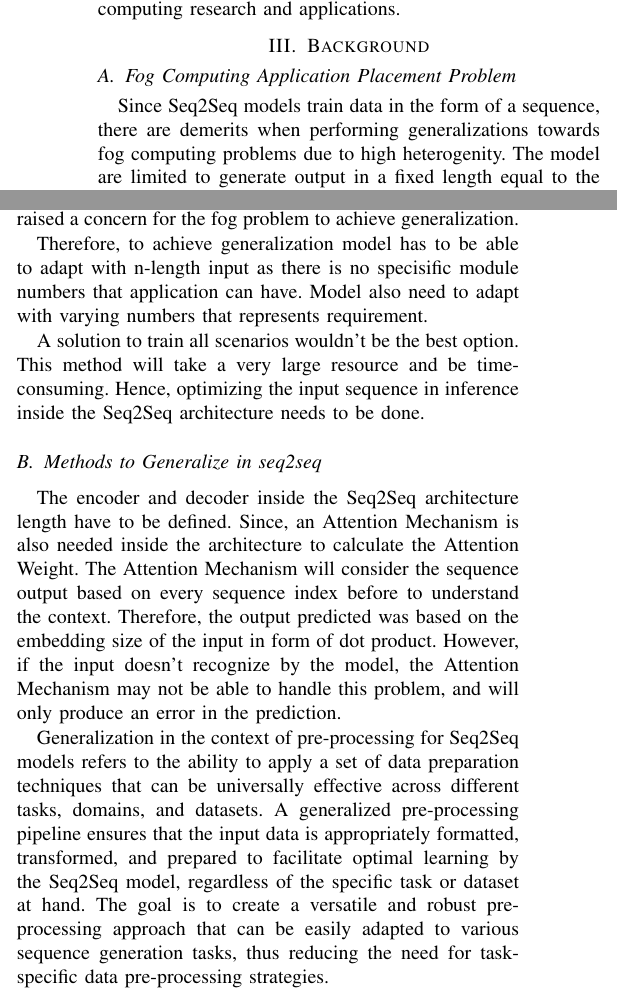
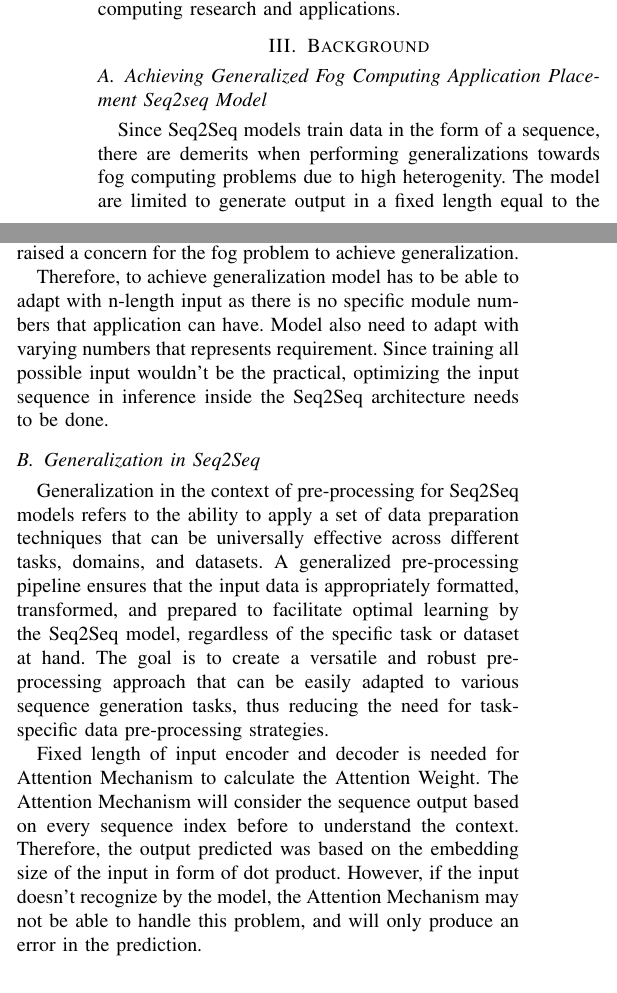
Before and after one commit to moses-kun/GeneralizationExploration, a LaTeX paper (conference_101719.tex): two parts of the columns of page 2 of 6, joined at a grey line, cut so that both start at the same text. Compiled offline with pdfLaTeX; a missing font is replaced by an installed copy or a similar font; a LaTeX package or settings file that is missing is left out.

Commit message:
cek again brother

```diff
--- a/conference_101719.tex
+++ b/conference_101719.tex
@@ -109,21 +109,21 @@ Therefore, exploring the generalization of Seq2Seq models for the fog applicatio
 
 \section{Background}
 
-\subsection{Fog Computing Application Placement Problem}
+\subsection{Achieving Generalized Fog Computing Application Placement Seq2seq Model}
 
 Since Seq2Seq models train data in the form of a sequence, there are demerits when performing generalizations towards fog computing problems due to high heterogenity. The model are limited to generate output in a fixed length equal to the input. Input and output size is defined by the dataset length. Hence, if the input length is exceed the dataset defined length, an error would occur.
 
 Moreover, in the fog computing application placement problem, the dataset is mostly integer type instead of string type. This cause a different dot product produce by the model. The embedding output from the data wouldn't be the same as machine translation, or any other natural language task. This raised a concern for the fog problem to achieve generalization.
 
-Therefore, to achieve generalization model has to be able to adapt with n-length input as there is no specisific module numbers that application can have. Model also need to adapt with varying numbers that represents requirement.
+Therefore, to achieve generalization model has to be able to adapt with n-length input as there is no specific module numbers that application can have. Model also need to adapt with varying numbers that represents requirement. Since training all possible input wouldn't be the practical, optimizing the input sequence in inference inside the Seq2Seq architecture needs to be done.
 
-A solution to train all scenarios wouldn't be the best option. This method will take a very large resource and be time-consuming. Hence, optimizing the input sequence in inference inside the Seq2Seq architecture needs to be done.
-
-\subsection{Methods to Generalize in seq2seq}
-
-The encoder and decoder inside the Seq2Seq architecture length have to be defined. Since, an Attention Mechanism is also needed inside the architecture to calculate the Attention Weight. The Attention Mechanism will consider the sequence output based on every sequence index before to understand the context. Therefore, the output predicted was based on the embedding size of the input in form of dot product. However, if the input doesn't recognize by the model, the Attention Mechanism may not be able to handle this problem, and will only produce an error in the prediction.
+\subsection{Generalization in Seq2Seq}
 
 Generalization in the context of pre-processing for Seq2Seq models refers to the ability to apply a set of data preparation techniques that can be universally effective across different tasks, domains, and datasets. A generalized pre-processing pipeline ensures that the input data is appropriately formatted, transformed, and prepared to facilitate optimal learning by the Seq2Seq model, regardless of the specific task or dataset at hand. The goal is to create a versatile and robust pre-processing approach that can be easily adapted to various sequence generation tasks, thus reducing the need for task-specific data pre-processing strategies.
+
+
+Fixed length of input encoder and decoder is needed for Attention Mechanism to calculate the Attention Weight. The Attention Mechanism will consider the sequence output based on every sequence index before to understand the context. Therefore, the output predicted was based on the embedding size of the input in form of dot product. However, if the input doesn't recognize by the model, the Attention Mechanism may not be able to handle this problem, and will only produce an error in the prediction.
+
 
 Here are some generalization methods and principles for pre-processing in Seq2Seq models:
 
```
Also changed, not shown: conference_101719.bbl (added), conference_101719.pdf, 6 other files.
